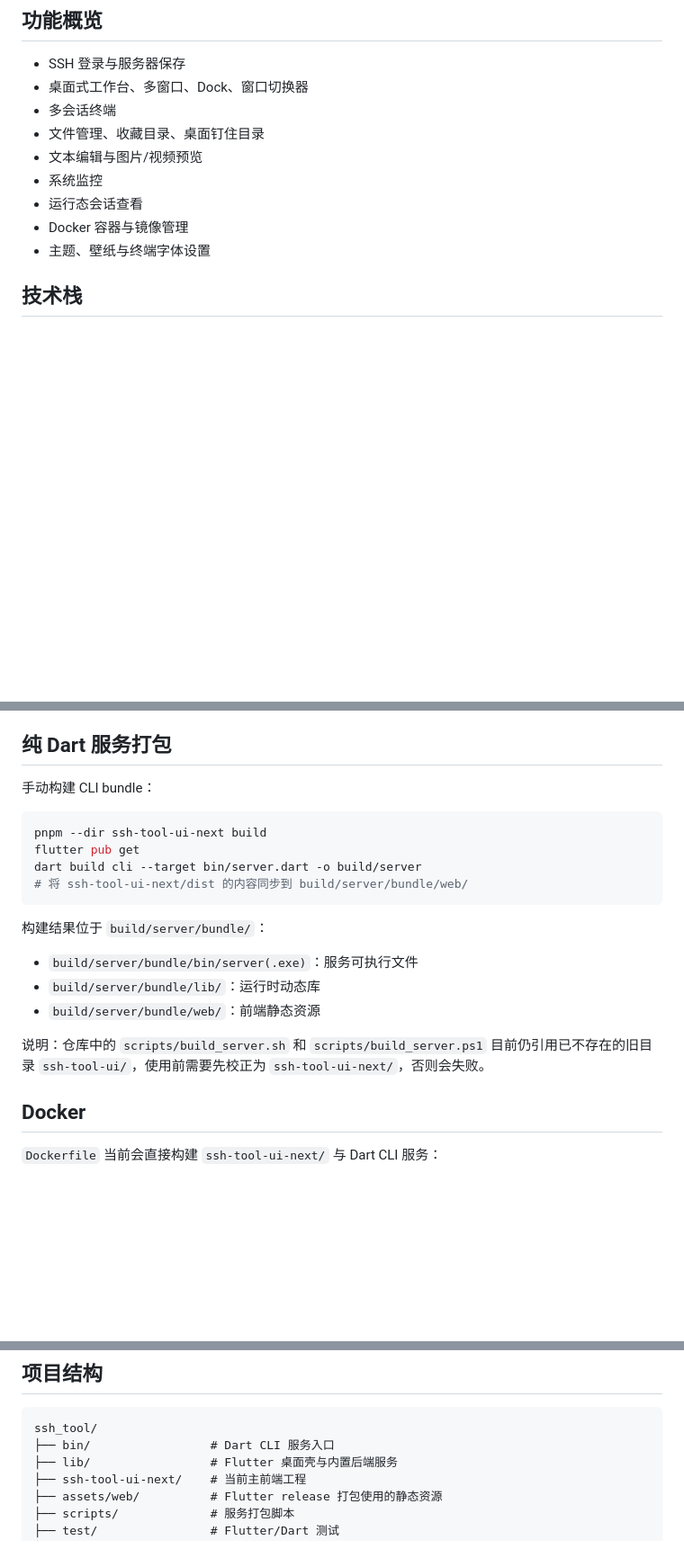
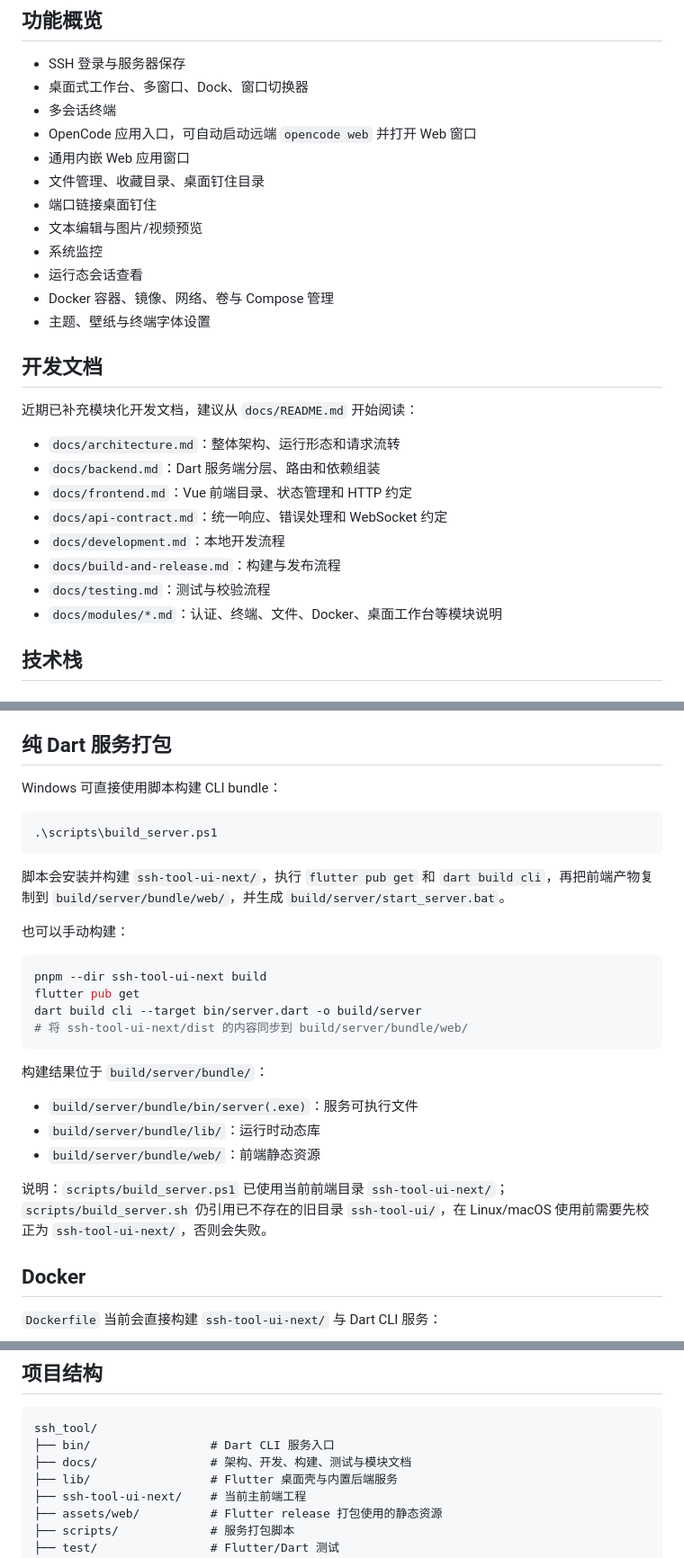
Before and after one commit to foliageSea/HostDeck, a Markdown page: README.md, 3 parts joined by grey strips. Shown at 90% size. GitHub-like rendering; blank space fills up the shorter version.

Commit message:
docs(readme): 更新项目说明

````diff
--- a/README.md
+++ b/README.md
@@ -13,12 +13,28 @@
 - SSH 登录与服务器保存
 - 桌面式工作台、多窗口、Dock、窗口切换器
 - 多会话终端
+- OpenCode 应用入口，可自动启动远端 `opencode web` 并打开 Web 窗口
+- 通用内嵌 Web 应用窗口
 - 文件管理、收藏目录、桌面钉住目录
+- 端口链接桌面钉住
 - 文本编辑与图片/视频预览
 - 系统监控
 - 运行态会话查看
-- Docker 容器与镜像管理
+- Docker 容器、镜像、网络、卷与 Compose 管理
 - 主题、壁纸与终端字体设置
+
+## 开发文档
+
+近期已补充模块化开发文档，建议从 `docs/README.md` 开始阅读：
+
+- `docs/architecture.md`：整体架构、运行形态和请求流转
+- `docs/backend.md`：Dart 服务端分层、路由和依赖组装
+- `docs/frontend.md`：Vue 前端目录、状态管理和 HTTP 约定
+- `docs/api-contract.md`：统一响应、错误处理和 WebSocket 约定
+- `docs/development.md`：本地开发流程
+- `docs/build-and-release.md`：构建与发布流程
+- `docs/testing.md`：测试与校验流程
+- `docs/modules/*.md`：认证、终端、文件、Docker、桌面工作台等模块说明
 
 ## 技术栈
 
@@ -122,7 +138,15 @@ GitHub Actions 的 `.github/workflows/release.yml` 已经会先构建 `ssh-tool-
 
 ## 纯 Dart 服务打包
 
-手动构建 CLI bundle：
+Windows 可直接使用脚本构建 CLI bundle：
+
+```powershell
+.\scripts\build_server.ps1
+```
+
+脚本会安装并构建 `ssh-tool-ui-next/`，执行 `flutter pub get` 和 `dart build cli`，再把前端产物复制到 `build/server/bundle/web/`，并生成 `build/server/start_server.bat`。
+
+也可以手动构建：
 
 ```bash
 pnpm --dir ssh-tool-ui-next build
@@ -137,7 +161,7 @@ dart build cli --target bin/server.dart -o build/server
 - `build/server/bundle/lib/`：运行时动态库
 - `build/server/bundle/web/`：前端静态资源
 
-说明：仓库中的 `scripts/build_server.sh` 和 `scripts/build_server.ps1` 目前仍引用已不存在的旧目录 `ssh-tool-ui/`，使用前需要先校正为 `ssh-tool-ui-next/`，否则会失败。
+说明：`scripts/build_server.ps1` 已使用当前前端目录 `ssh-tool-ui-next/`；`scripts/build_server.sh` 仍引用已不存在的旧目录 `ssh-tool-ui/`，在 Linux/macOS 使用前需要先校正为 `ssh-tool-ui-next/`，否则会失败。
 
 ## Docker
 
@@ -183,6 +207,7 @@ pnpm exec vitest run src/views/Files/components/__tests__/FilePickerDialog.spec.
 ```text
 ssh_tool/
 ├── bin/                 # Dart CLI 服务入口
+├── docs/                # 架构、开发、构建、测试与模块文档
 ├── lib/                 # Flutter 桌面壳与内置后端服务
 ├── ssh-tool-ui-next/    # 当前主前端工程
 ├── assets/web/          # Flutter release 打包使用的静态资源
````
